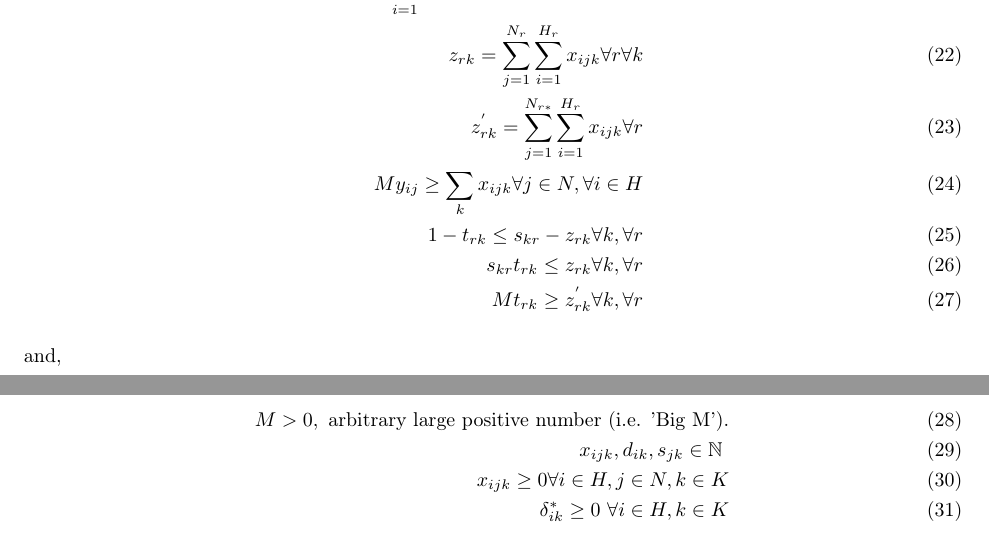
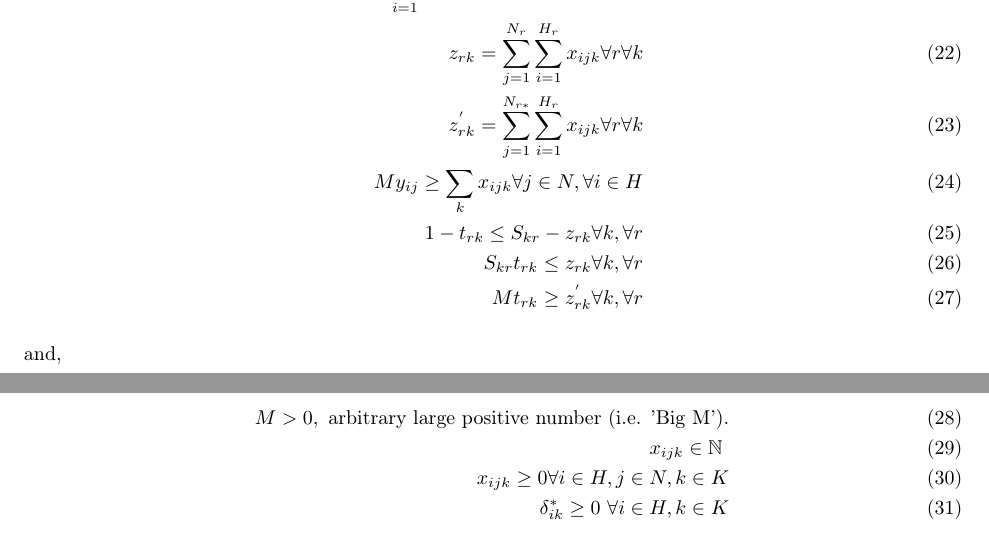
Before and after one commit to pewilliams/isye6669-f20-t7, an R Markdown document (report/Team 7 Part C Report - ISyE 6669 - F20.Rmd): two parts of pages 2 and 3 of 8, joined at a grey line, cut so that both start at the same text. Rendered offline with R 4.5, knitr and Pandoc, then LaTeX, with nearby package versions.

Commit message:
final fixes?

```diff
--- a/report/Team 7 Part C Report - ISyE 6669 - F20.Rmd
+++ b/report/Team 7 Part C Report - ISyE 6669 - F20.Rmd
@@ -99,10 +99,10 @@ subject to,
 \sum^{N}_{j=1} x_{ijk} + \delta^{*}_{ik} = d_{ik},  \forall i \in H, k \in K, \\
 \sum^{H}_{i=1} x_{ijk} \leq s_{jk}, \forall j \in N, k \in K \\
 z_{rk} = \sum^{N_r}_{j=1} \sum^{H_r}_{i=1} x_{ijk} \forall r \forall k \\
-z^{'}_{rk}  = \sum^{N_{r*}}_{j=1} \sum^{H_r}_{i=1} x_{ijk} \forall r \\
+z^{'}_{rk}  = \sum^{N_{r*}}_{j=1} \sum^{H_r}_{i=1} x_{ijk} \forall r \forall k \\
 M y_{ij} \geq \sum_k x_{ijk} \forall j \in N, \forall i \in H \\
-1 - t_{rk} \leq s_{kr} - z_{rk} \forall k, \forall r \\
-s_{kr}t_{rk} \leq z_{rk} \forall k, \forall r \\
+1 - t_{rk} \leq S_{kr} - z_{rk} \forall k, \forall r \\
+S_{kr}t_{rk} \leq z_{rk} \forall k, \forall r \\
 M t_{rk} \geq z^{'}_{rk} \forall k, \forall r
 \end{flalign}
 
@@ -112,7 +112,7 @@ and,
 
 \begin{flalign}
 M > 0, \text{ arbitrary large positive number (i.e. 'Big M').}  \\
-x_{ijk}, d_{ik}, s_{jk} \in \mathbb{N}\ \\
+x_{ijk} \in \mathbb{N}\ \\
 x_{ijk} \geq 0 \forall i \in H, j \in N, k \in K \\
 \delta^{*}_{ik} \geq 0 \ \forall i \in H, k \in K
 \end{flalign}
```
Also changed, not shown: report/Team-7-Part-C-Report---ISyE-6669---F20.pdf, report/Team 7 Part C Report - ISyE 6669 - F20.Rmd (2 more changed lines).
